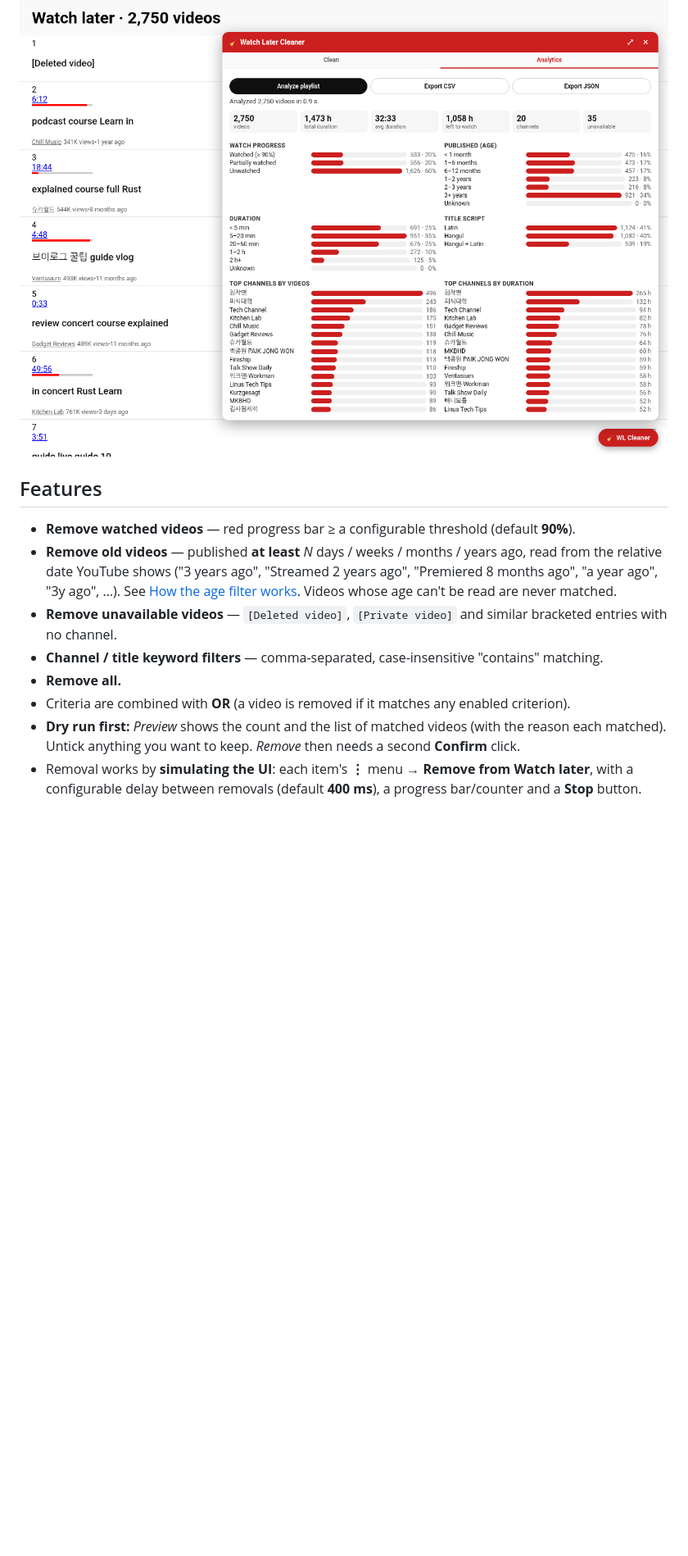
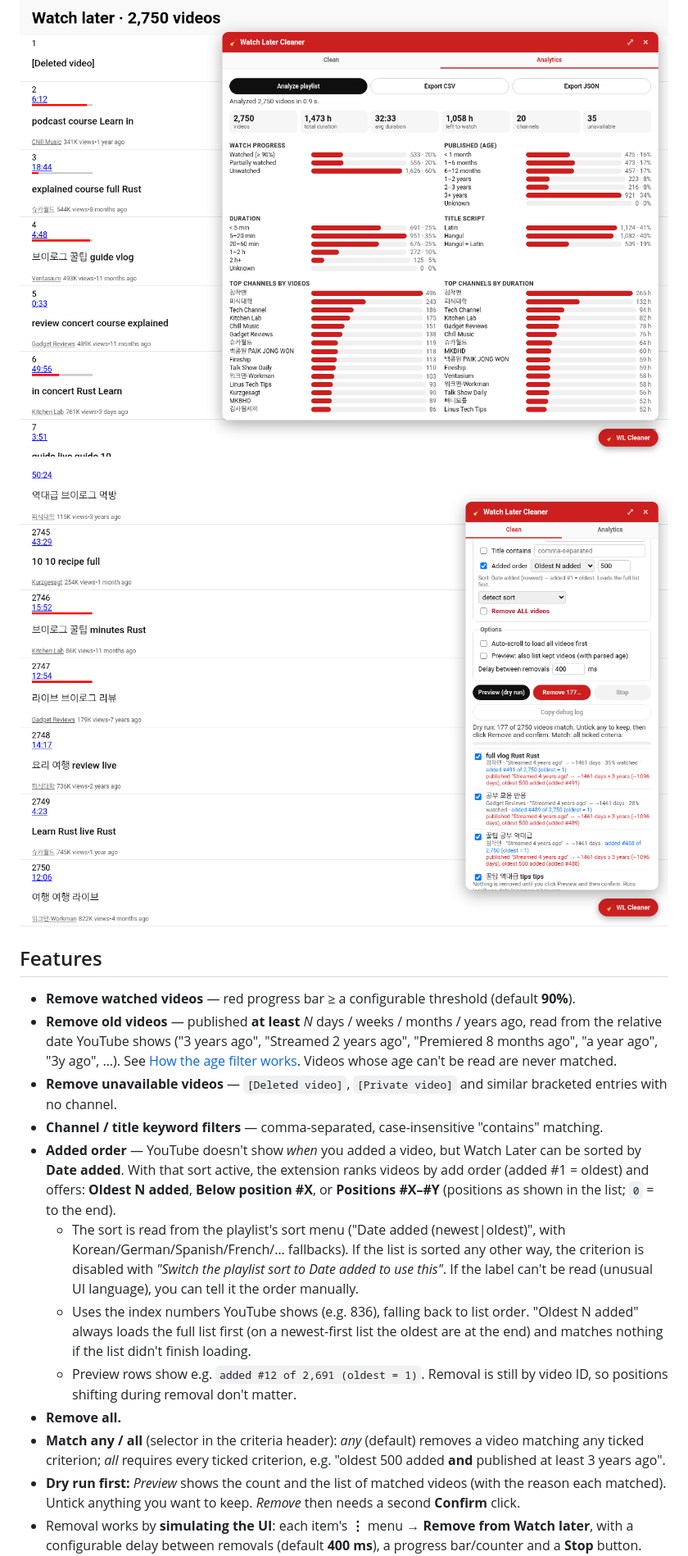
Before and after one commit to tidycommit/watch-later-cleaner, a Markdown page: README.md, the part around the change printed below. Shown: that part at 82% size. GitHub-like rendering; pictures changed too: docs/added-order.png (added); blank space fills up the shorter version.

Commit message:
Add 'Added order' criterion (sort-aware ranks, oldest N / positions) and Match any/all

```diff
--- a/README.md
+++ b/README.md
@@ -10,6 +10,8 @@ with a dry-run preview before anything is removed.
 
 ![Analytics tab](docs/analytics.png)
 
+![Added order + match all](docs/added-order.png)
+
 ## Features
 
 - **Remove watched videos** — red progress bar ≥ a configurable threshold (default **90%**).
@@ -18,8 +20,18 @@ with a dry-run preview before anything is removed.
   See [How the age filter works](#how-the-age-filter-works). Videos whose age can't be read are never matched.
 - **Remove unavailable videos** — `[Deleted video]`, `[Private video]` and similar bracketed entries with no channel.
 - **Channel / title keyword filters** — comma-separated, case-insensitive "contains" matching.
+- **Added order** — YouTube doesn't show *when* you added a video, but Watch Later can be sorted by **Date added**.
+  With that sort active, the extension ranks videos by add order (added #1 = oldest) and offers:
+  **Oldest N added**, **Below position #X**, or **Positions #X–#Y** (positions as shown in the list; `0` = to the end).
+  - The sort is read from the playlist's sort menu ("Date added (newest|oldest)", with Korean/German/Spanish/French/… fallbacks).
+    If the list is sorted any other way, the criterion is disabled with *"Switch the playlist sort to Date added to use this"*.
+    If the label can't be read (unusual UI language), you can tell it the order manually.
+  - Uses the index numbers YouTube shows (e.g. 836), falling back to list order. "Oldest N added" always loads the full list first
+    (on a newest-first list the oldest are at the end) and matches nothing if the list didn't finish loading.
+  - Preview rows show e.g. `added #12 of 2,691 (oldest = 1)`. Removal is still by video ID, so positions shifting during removal don't matter.
 - **Remove all.**
-- Criteria are combined with **OR** (a video is removed if it matches any enabled criterion).
+- **Match any / all** (selector in the criteria header): *any* (default) removes a video matching any ticked criterion;
+  *all* requires every ticked criterion, e.g. "oldest 500 added **and** published at least 3 years ago".
 - **Dry run first:** *Preview* shows the count and the list of matched videos (with the reason each matched).
   Untick anything you want to keep. *Remove* then needs a second **Confirm** click.
 - Removal works by **simulating the UI**: each item's **⋮** menu → **Remove from Watch later**, with a configurable
```
Also changed, not shown: other parts of README.md (+2 -1 lines), 12 other files.
